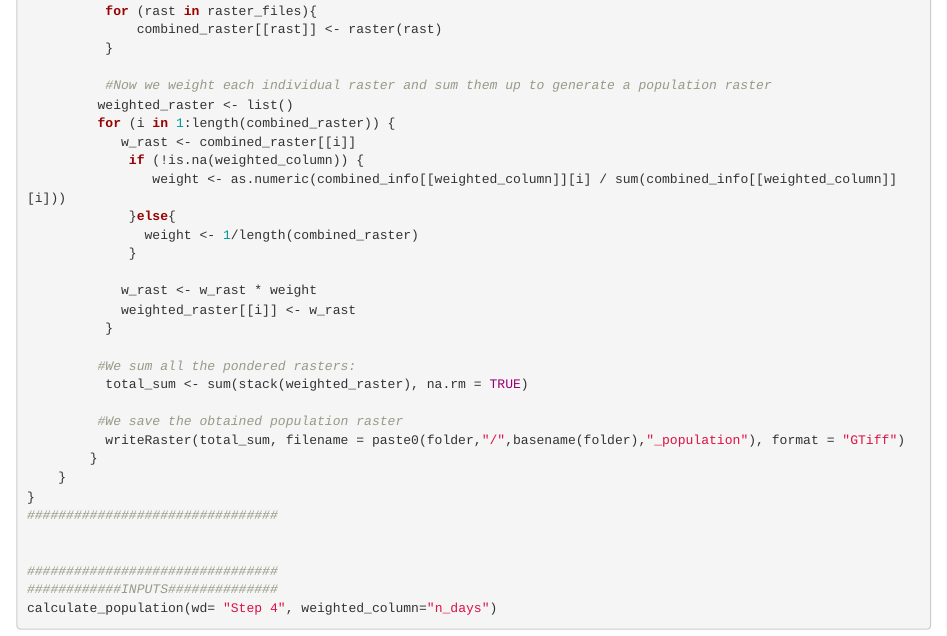
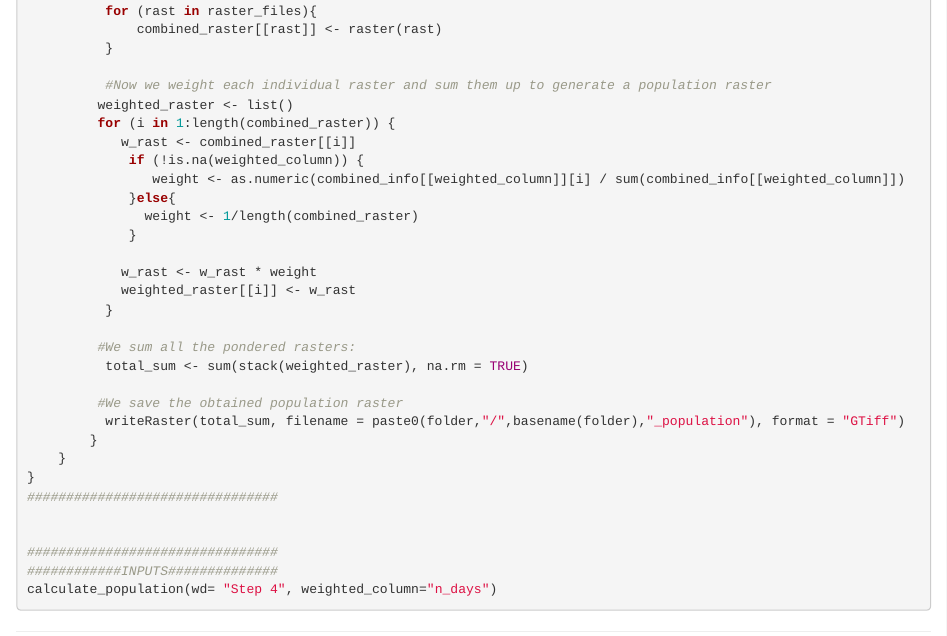
Before and after one commit to ElenaBrc/RScripts-GPS-Tracked-vultures, an R Markdown document (Script_from_GPS-tracked vultures indicate a relaxation of conservation commitments in renewable energy development.Rmd): the page in a window 1100 px wide, from 9100 px down. Rendered offline with R 4.5, knitr and Pandoc, with nearby package versions.

Commit message:
Update Script_from_GPS-tracked vultures indicate a relaxation of conservation commitments in renewable energy development.Rmd
Correcting an error in line 455 that did not allow to calculate the population MKDE with the parameter weighted_column

```diff
--- a/Script_from_GPS-tracked vultures indicate a relaxation of conservation commitments in renewable energy development.Rmd
+++ b/Script_from_GPS-tracked vultures indicate a relaxation of conservation commitments in renewable energy development.Rmd
@@ -452,7 +452,7 @@ calculate_population<-function(weighted_column=NA,wd=NA){
          for (i in 1:length(combined_raster)) {
             w_rast <- combined_raster[[i]]
              if (!is.na(weighted_column)) {
-                weight <- as.numeric(combined_info[[weighted_column]][i] / sum(combined_info[[weighted_column]][i]))
+                weight <- as.numeric(combined_info[[weighted_column]][i] / sum(combined_info[[weighted_column]])
              }else{
                weight <- 1/length(combined_raster)
              }
```
